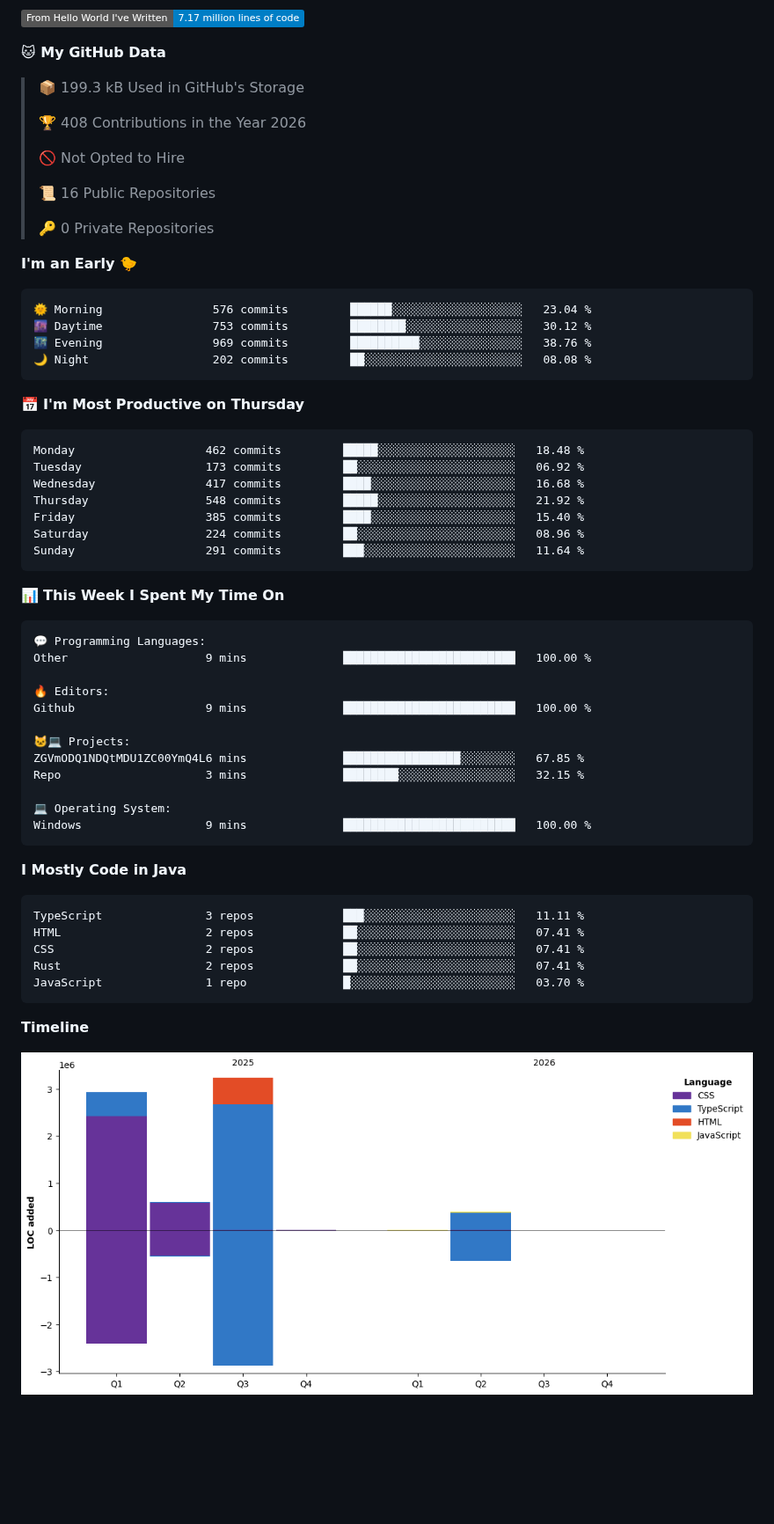
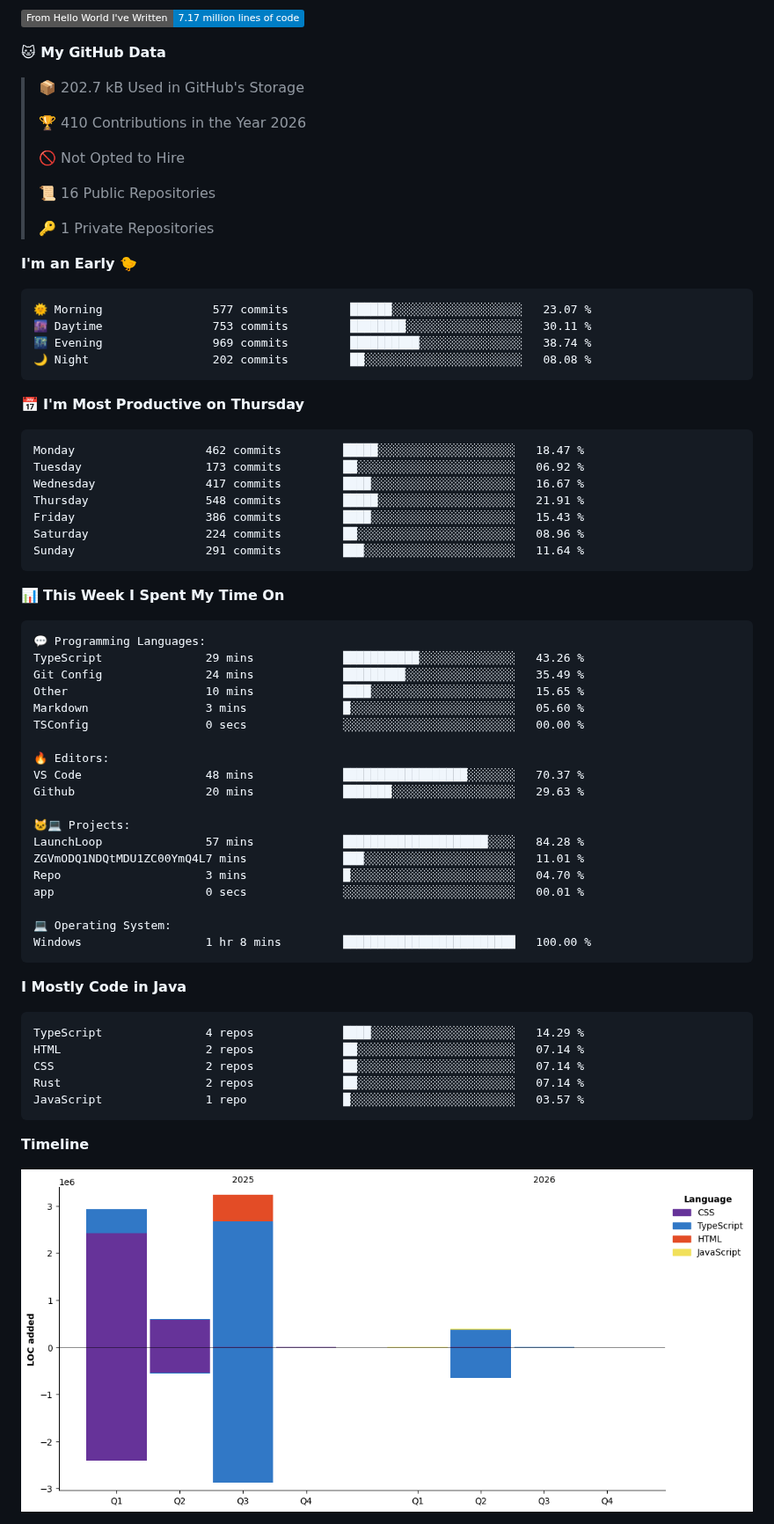
Before and after one commit to LCSOGthb/LCSOGthb, a Markdown page: README.md, the part around one of its changes. Shown at 88% size. Drawn GitHub-style; pictures changed too: assets/bar_graph.png; badges without logos; blank space fills up the shorter version.

Commit message:
Updated with Dev Metrics

````diff
--- a/README.md
+++ b/README.md
@@ -35,32 +35,32 @@ The hall of information about me (I dump anything that shows information about m
 
 **🐱 My GitHub Data**
 
-> 📦 199.3 kB Used in GitHub's Storage
+> 📦 202.7 kB Used in GitHub's Storage
  >
-> 🏆 408 Contributions in the Year 2026
+> 🏆 410 Contributions in the Year 2026
  >
 > 🚫 Not Opted to Hire
  >
 > 📜 16 Public Repositories
  >
-> 🔑 0 Private Repositories
+> 🔑 1 Private Repositories
  >
 **I'm an Early 🐤**
 
 ```text
-🌞 Morning                576 commits         ██████░░░░░░░░░░░░░░░░░░░   23.04 %
-🌆 Daytime                753 commits         ████████░░░░░░░░░░░░░░░░░   30.12 %
-🌃 Evening                969 commits         ██████████░░░░░░░░░░░░░░░   38.76 %
+🌞 Morning                577 commits         ██████░░░░░░░░░░░░░░░░░░░   23.07 %
+🌆 Daytime                753 commits         ████████░░░░░░░░░░░░░░░░░   30.11 %
+🌃 Evening                969 commits         ██████████░░░░░░░░░░░░░░░   38.74 %
 🌙 Night                  202 commits         ██░░░░░░░░░░░░░░░░░░░░░░░   08.08 %
 ```
 📅 **I'm Most Productive on Thursday**
 
 ```text
-Monday                   462 commits         █████░░░░░░░░░░░░░░░░░░░░   18.48 %
+Monday                   462 commits         █████░░░░░░░░░░░░░░░░░░░░   18.47 %
 Tuesday                  173 commits         ██░░░░░░░░░░░░░░░░░░░░░░░   06.92 %
-Wednesday                417 commits         ████░░░░░░░░░░░░░░░░░░░░░   16.68 %
-Thursday                 548 commits         █████░░░░░░░░░░░░░░░░░░░░   21.92 %
-Friday                   385 commits         ████░░░░░░░░░░░░░░░░░░░░░   15.40 %
+Wednesday                417 commits         ████░░░░░░░░░░░░░░░░░░░░░   16.67 %
+Thursday                 548 commits         █████░░░░░░░░░░░░░░░░░░░░   21.91 %
+Friday                   386 commits         ████░░░░░░░░░░░░░░░░░░░░░   15.43 %
 Saturday                 224 commits         ██░░░░░░░░░░░░░░░░░░░░░░░   08.96 %
 Sunday                   291 commits         ███░░░░░░░░░░░░░░░░░░░░░░   11.64 %
 ```
@@ -70,27 +70,34 @@ Sunday                   291 commits         ███░░░░░░░░
 
 ```text
 💬 Programming Languages:
-Other                    9 mins              █████████████████████████   100.00 %
+TypeScript               29 mins             ███████████░░░░░░░░░░░░░░   43.26 %
+Git Config               24 mins             █████████░░░░░░░░░░░░░░░░   35.49 %
+Other                    10 mins             ████░░░░░░░░░░░░░░░░░░░░░   15.65 %
+Markdown                 3 mins              █░░░░░░░░░░░░░░░░░░░░░░░░   05.60 %
+TSConfig                 0 secs              ░░░░░░░░░░░░░░░░░░░░░░░░░   00.00 %
 
 🔥 Editors:
-Github                   9 mins              █████████████████████████   100.00 %
+VS Code                  48 mins             ██████████████████░░░░░░░   70.37 %
+Github                   20 mins             ███████░░░░░░░░░░░░░░░░░░   29.63 %
 
 🐱‍💻 Projects:
-ZGVmODQ1NDQtMDU1ZC00YmQ4L6 mins              █████████████████░░░░░░░░   67.85 %
-Repo                     3 mins              ████████░░░░░░░░░░░░░░░░░   32.15 %
+LaunchLoop               57 mins             █████████████████████░░░░   84.28 %
+ZGVmODQ1NDQtMDU1ZC00YmQ4L7 mins              ███░░░░░░░░░░░░░░░░░░░░░░   11.01 %
+Repo                     3 mins              █░░░░░░░░░░░░░░░░░░░░░░░░   04.70 %
+app                      0 secs              ░░░░░░░░░░░░░░░░░░░░░░░░░   00.01 %
 
 💻 Operating System:
-Windows                  9 mins              █████████████████████████   100.00 %
+Windows                  1 hr 8 mins         █████████████████████████   100.00 %
 ```
 
 **I Mostly Code in Java**
 
 ```text
-TypeScript               3 repos             ███░░░░░░░░░░░░░░░░░░░░░░   11.11 %
-HTML                     2 repos             ██░░░░░░░░░░░░░░░░░░░░░░░   07.41 %
-CSS                      2 repos             ██░░░░░░░░░░░░░░░░░░░░░░░   07.41 %
-Rust                     2 repos             ██░░░░░░░░░░░░░░░░░░░░░░░   07.41 %
-JavaScript               1 repo              █░░░░░░░░░░░░░░░░░░░░░░░░   03.70 %
+TypeScript               4 repos             ████░░░░░░░░░░░░░░░░░░░░░   14.29 %
+HTML                     2 repos             ██░░░░░░░░░░░░░░░░░░░░░░░   07.14 %
+CSS                      2 repos             ██░░░░░░░░░░░░░░░░░░░░░░░   07.14 %
+Rust                     2 repos             ██░░░░░░░░░░░░░░░░░░░░░░░   07.14 %
+JavaScript               1 repo              █░░░░░░░░░░░░░░░░░░░░░░░░   03.57 %
 ```
 
 
````
Also changed, not shown: other parts of README.md (+2 -2 lines).
